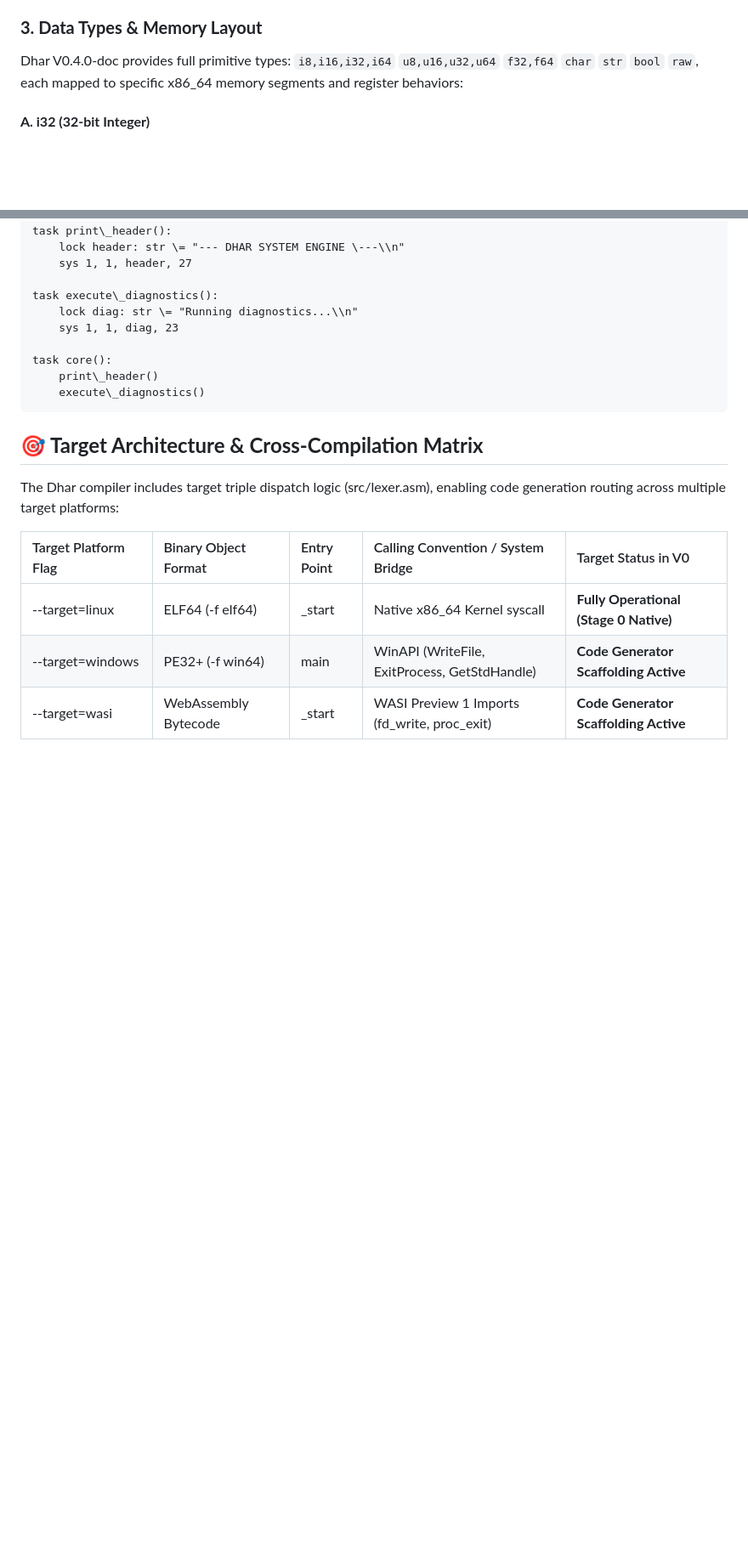
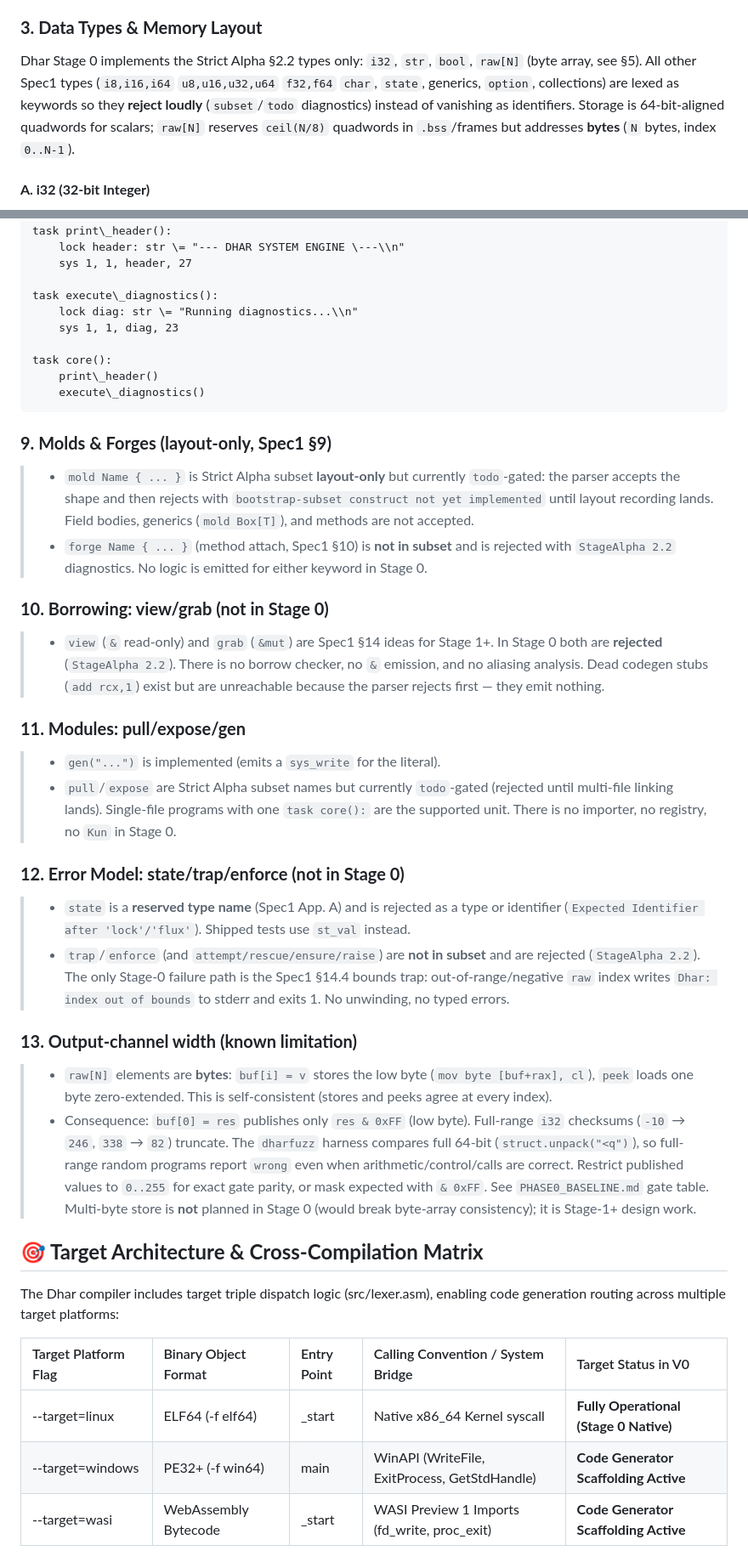
Before and after one commit to garba-the-analyst/forge-of-dhar, a Markdown page: README.md, 2 parts joined by grey strips. Shown at 85% size. GitHub-like rendering; blank space fills up the shorter version.

Commit message:
Phase 2 (Forge): honest Strict-Alpha docs — strip unrealised claims, document byte-output limit + gate truth (probes 9/10+P2 note, 963/1200 full-range/1200 masked)

````diff
--- a/README.md
+++ b/README.md
@@ -89,7 +89,7 @@ Dhar uses **indentation-based block scoping** (4 spaces or 1 tab per level):
 
 ### **3\. Data Types & Memory Layout**
 
-Dhar V0.4.0-doc provides full primitive types: `i8,i16,i32,i64` `u8,u16,u32,u64` `f32,f64` `char` `str` `bool` `raw`, each mapped to specific x86\_64 memory segments and register behaviors:
+Dhar Stage 0 implements the Strict Alpha §2.2 types only: `i32`, `str`, `bool`, `raw[N]` (byte array, see §5). All other Spec1 types (`i8,i16,i64` `u8,u16,u32,u64` `f32,f64` `char`, `state`, generics, `option`, collections) are lexed as keywords so they **reject loudly** (`subset`/`todo` diagnostics) instead of vanishing as identifiers. Storage is 64-bit-aligned quadwords for scalars; `raw[N]` reserves `ceil(N/8)` quadwords in `.bss`/frames but addresses **bytes** (`N` bytes, index `0..N-1`).
 
 #### **A. i32 (32-bit Integer)**
 
@@ -354,6 +354,30 @@ task core():
     print\_header()
     execute\_diagnostics()
 ```
+### **9\. Molds & Forges (layout-only, Spec1 §9)**
+
+> * `mold Name { ... }` is Strict Alpha subset **layout-only** but currently `todo`-gated: the parser accepts the shape and then rejects with `bootstrap-subset construct not yet implemented` until layout recording lands. Field bodies, generics (`mold Box[T]`), and methods are not accepted.
+> * `forge Name { ... }` (method attach, Spec1 §10) is **not in subset** and is rejected with `StageAlpha 2.2` diagnostics. No logic is emitted for either keyword in Stage 0.
+
+### **10\. Borrowing: view/grab (not in Stage 0)**
+
+> * `view` (`&` read-only) and `grab` (`&mut`) are Spec1 §14 ideas for Stage 1+. In Stage 0 both are **rejected** (`StageAlpha 2.2`). There is no borrow checker, no `&` emission, and no aliasing analysis. Dead codegen stubs (`add rcx,1`) exist but are unreachable because the parser rejects first — they emit nothing.
+
+### **11\. Modules: pull/expose/gen**
+
+> * `gen("...")` is implemented (emits a `sys_write` for the literal).
+> * `pull`/`expose` are Strict Alpha subset names but currently `todo`-gated (rejected until multi-file linking lands). Single-file programs with one `task core():` are the supported unit. There is no importer, no registry, no `Kun` in Stage 0.
+
+### **12\. Error Model: state/trap/enforce (not in Stage 0)**
+
+> * `state` is a **reserved type name** (Spec1 App. A) and is rejected as a type or identifier (`Expected Identifier after 'lock'/'flux'`). Shipped tests use `st_val` instead.
+> * `trap`/`enforce` (and `attempt/rescue/ensure/raise`) are **not in subset** and are rejected (`StageAlpha 2.2`). The only Stage-0 failure path is the Spec1 §14.4 bounds trap: out-of-range/negative `raw` index writes `Dhar: index out of bounds` to stderr and exits 1. No unwinding, no typed errors.
+
+### **13\. Output-channel width (known limitation)**
+
+> * `raw[N]` elements are **bytes**: `buf[i] = v` stores the low byte (`mov byte [buf+rax], cl`), `peek` loads one byte zero-extended. This is self-consistent (stores and peeks agree at every index).
+> * Consequence: `buf[0] = res` publishes only `res & 0xFF` (low byte). Full-range `i32` checksums (`-10` → `246`, `338` → `82`) truncate. The `dharfuzz` harness compares full 64-bit (`struct.unpack("<q")`), so full-range random programs report `wrong` even when arithmetic/control/calls are correct. Restrict published values to `0..255` for exact gate parity, or mask expected with `& 0xFF`. See `PHASE0_BASELINE.md` gate table. Multi-byte store is **not** planned in Stage 0 (would break byte-array consistency); it is Stage-1+ design work.
+
 ## **🎯 Target Architecture & Cross-Compilation Matrix**
 
 The Dhar compiler includes target triple dispatch logic (src/lexer.asm), enabling code generation routing across multiple target platforms:
````
Also changed, not shown: other parts of README.md (+3 -3 lines), PHASE0_BASELINE.md (+34 -25 lines), benchmarks/README.md (+4 -2 lines).
